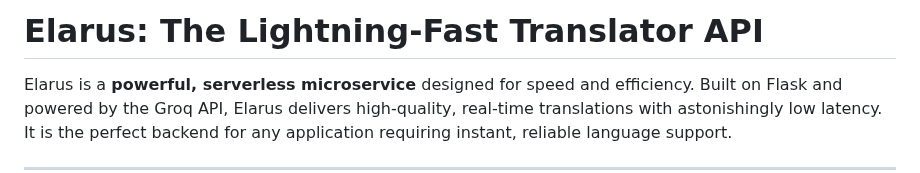
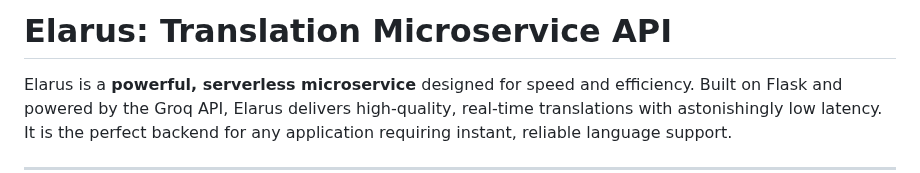
Before and after one commit to thoratsa/Elarus, a Markdown page: README.md, the part around the change. Drawn GitHub-style.

```diff
--- a/README.md
+++ b/README.md
@@ -1,4 +1,4 @@
-# Elarus: The Lightning-Fast Translator API
+# Elarus: Translation Microservice API
 
 Elarus is a **powerful, serverless microservice** designed for speed and efficiency. Built on Flask and powered by the Groq API, Elarus delivers high-quality, real-time translations with astonishingly low latency. It is the perfect backend for any application requiring instant, reliable language support.
 
```
